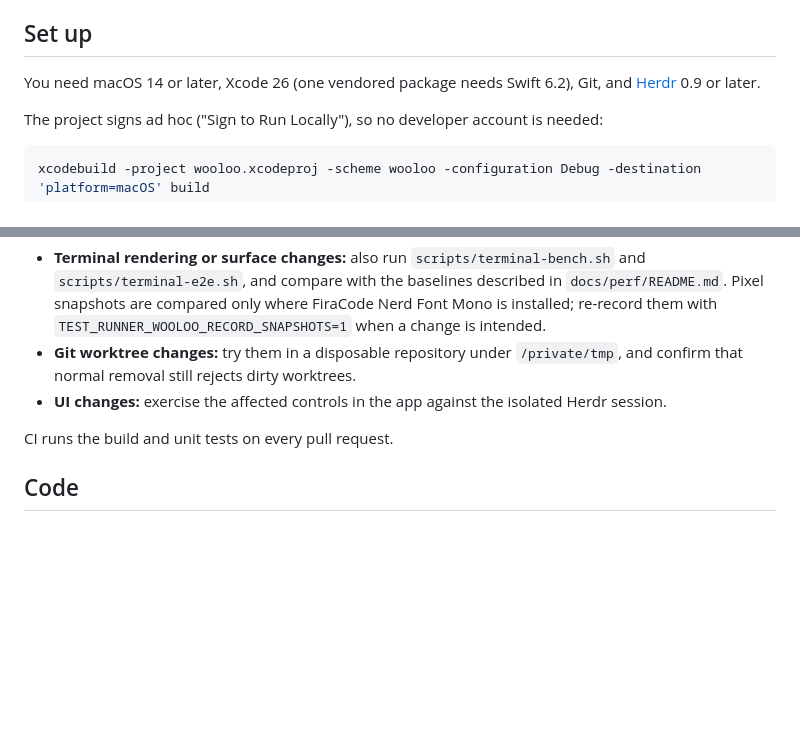
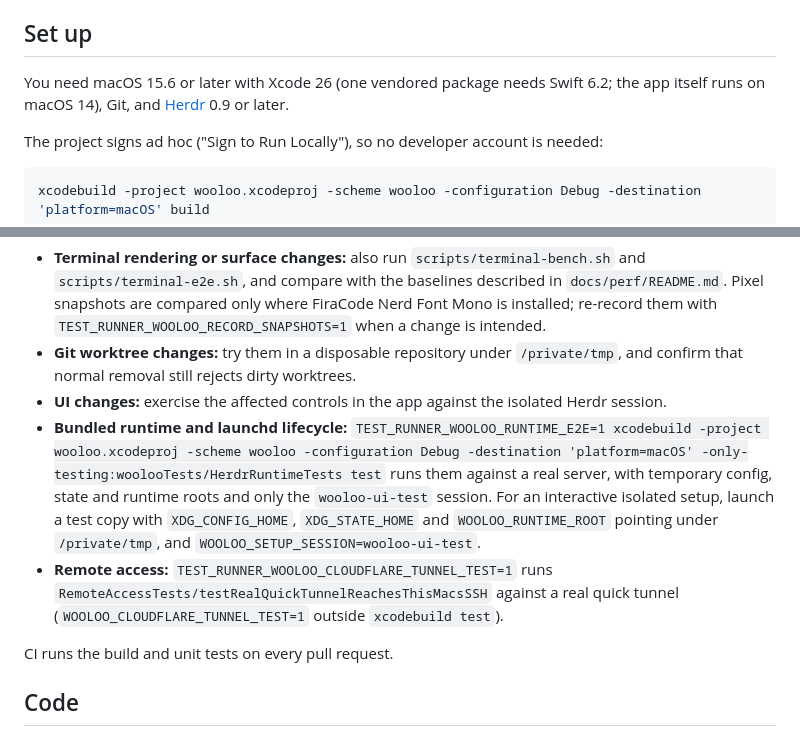
Before and after one commit to rarce/wooloo, a Markdown page: CONTRIBUTING.md, 2 parts joined by grey strips. GitHub-like rendering; blank space fills up the shorter version.

```diff
--- a/CONTRIBUTING.md
+++ b/CONTRIBUTING.md
@@ -4,7 +4,7 @@ Thanks for helping. Bug reports, ideas and pull requests are all welcome. For a
 
 ## Set up
 
-You need macOS 14 or later, Xcode 26 (one vendored package needs Swift 6.2), Git, and [Herdr](https://herdr.dev/) 0.9 or later.
+You need macOS 15.6 or later with Xcode 26 (one vendored package needs Swift 6.2; the app itself runs on macOS 14), Git, and [Herdr](https://herdr.dev/) 0.9 or later.
 
 The project signs ad hoc ("Sign to Run Locally"), so no developer account is needed:
 
@@ -29,6 +29,8 @@ Run the unit tests by replacing `build` with `test` in the command above. Add `-
 - **Terminal rendering or surface changes:** also run `scripts/terminal-bench.sh` and `scripts/terminal-e2e.sh`, and compare with the baselines described in `docs/perf/README.md`. Pixel snapshots are compared only where FiraCode Nerd Font Mono is installed; re-record them with `TEST_RUNNER_WOOLOO_RECORD_SNAPSHOTS=1` when a change is intended.
 - **Git worktree changes:** try them in a disposable repository under `/private/tmp`, and confirm that normal removal still rejects dirty worktrees.
 - **UI changes:** exercise the affected controls in the app against the isolated Herdr session.
+- **Bundled runtime and launchd lifecycle:** `TEST_RUNNER_WOOLOO_RUNTIME_E2E=1 xcodebuild -project wooloo.xcodeproj -scheme wooloo -configuration Debug -destination 'platform=macOS' -only-testing:woolooTests/HerdrRuntimeTests test` runs them against a real server, with temporary config, state and runtime roots and only the `wooloo-ui-test` session. For an interactive isolated setup, launch a test copy with `XDG_CONFIG_HOME`, `XDG_STATE_HOME` and `WOOLOO_RUNTIME_ROOT` pointing under `/private/tmp`, and `WOOLOO_SETUP_SESSION=wooloo-ui-test`.
+- **Remote access:** `TEST_RUNNER_WOOLOO_CLOUDFLARE_TUNNEL_TEST=1` runs `RemoteAccessTests/testRealQuickTunnelReachesThisMacsSSH` against a real quick tunnel (`WOOLOO_CLOUDFLARE_TUNNEL_TEST=1` outside `xcodebuild test`).
 
 CI runs the build and unit tests on every pull request.
 
```
Also changed, not shown: README.md (+49 -23 lines).
